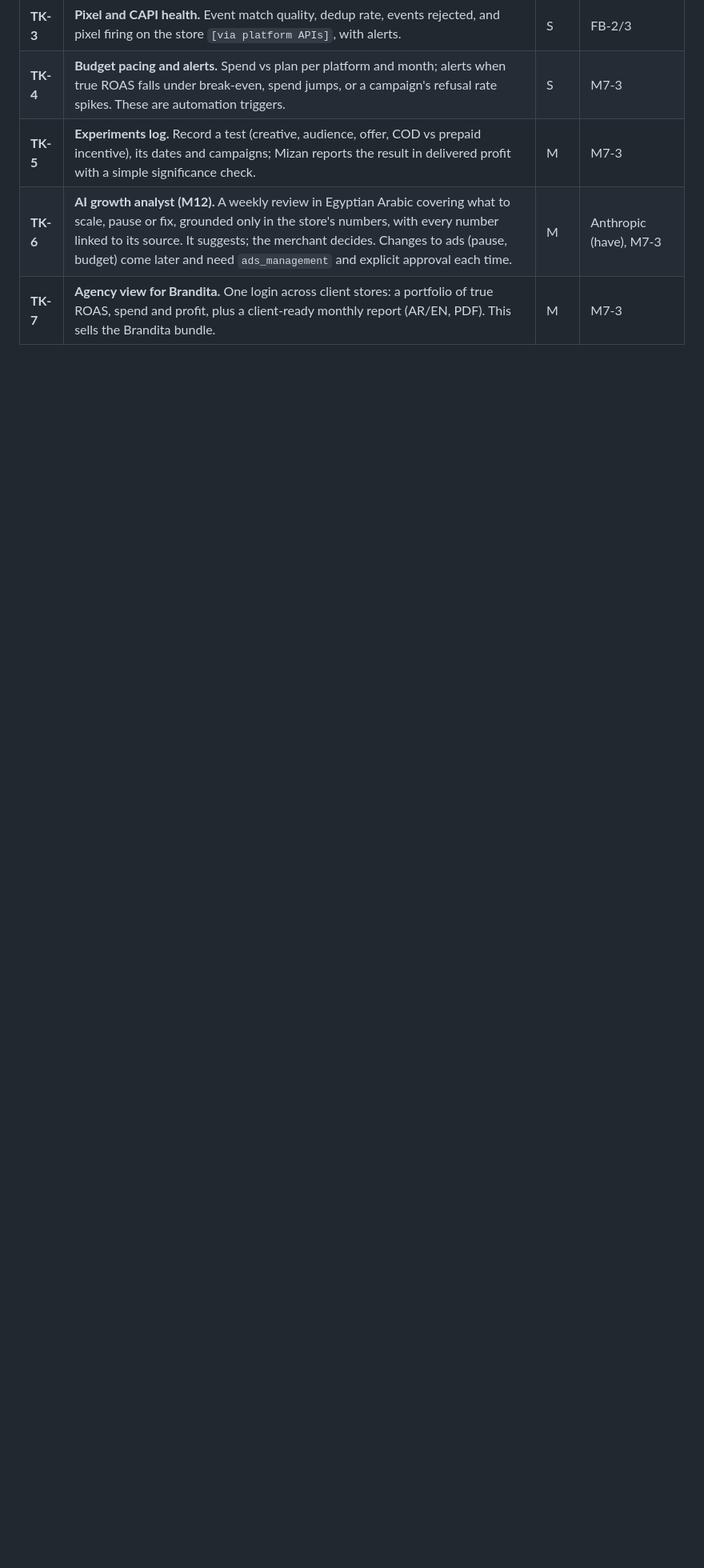
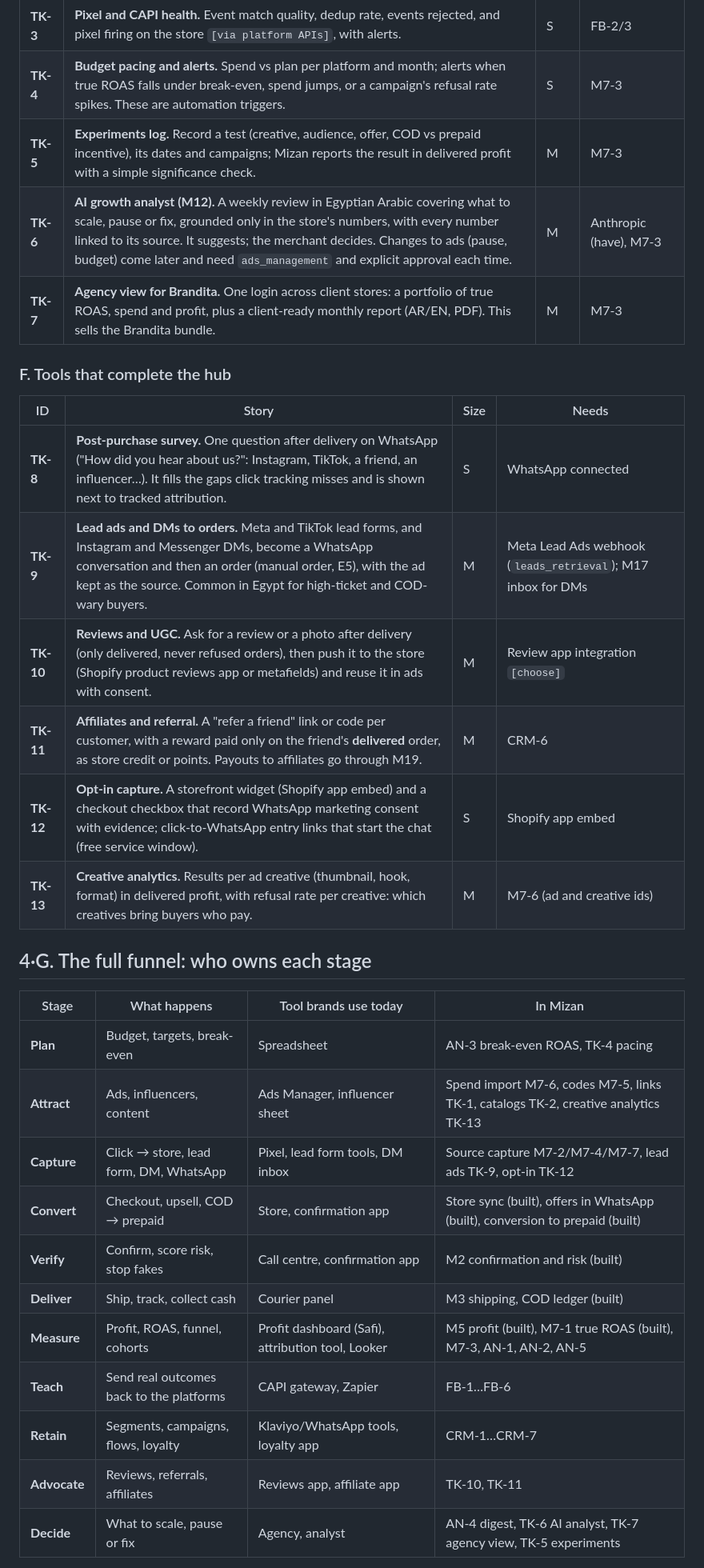
Before and after one commit to BranditaLabs/mizan, a Markdown page: docs/14-growth-hub-plan.md, the part around one of its changes. Shown at 80% size. GitHub-like rendering; blank space fills up the shorter version.

```diff
--- a/docs/14-growth-hub-plan.md
+++ b/docs/14-growth-hub-plan.md
@@ -149,3 +149,30 @@ Sizes are `S` ≤ 1 week, `M` ≈ 1–2 weeks, `L` ≈ 2–4 weeks for one engin
 | **TK-6** | **AI growth analyst (M12).** A weekly review in Egyptian Arabic covering what to scale, pause or fix, grounded only in the store's numbers, with every number linked to its source. It suggests; the merchant decides. Changes to ads (pause, budget) come later and need `ads_management` and explicit approval each time. | M | Anthropic (have), M7-3 |
 | **TK-7** | **Agency view for Brandita.** One login across client stores: a portfolio of true ROAS, spend and profit, plus a client-ready monthly report (AR/EN, PDF). This sells the Brandita bundle. | M | M7-3 |
 
+### F. Tools that complete the hub
+
+| ID | Story | Size | Needs |
+| --- | --- | --- | --- |
+| **TK-8** | **Post-purchase survey.** One question after delivery on WhatsApp ("How did you hear about us?": Instagram, TikTok, a friend, an influencer…). It fills the gaps click tracking misses and is shown next to tracked attribution. | S | WhatsApp connected |
+| **TK-9** | **Lead ads and DMs to orders.** Meta and TikTok lead forms, and Instagram and Messenger DMs, become a WhatsApp conversation and then an order (manual order, E5), with the ad kept as the source. Common in Egypt for high-ticket and COD-wary buyers. | M | Meta Lead Ads webhook (`leads_retrieval`); M17 inbox for DMs |
+| **TK-10** | **Reviews and UGC.** Ask for a review or a photo after delivery (only delivered, never refused orders), then push it to the store (Shopify product reviews app or metafields) and reuse it in ads with consent. | M | Review app integration `[choose]` |
+| **TK-11** | **Affiliates and referral.** A "refer a friend" link or code per customer, with a reward paid only on the friend's **delivered** order, as store credit or points. Payouts to affiliates go through M19. | M | CRM-6 |
+| **TK-12** | **Opt-in capture.** A storefront widget (Shopify app embed) and a checkout checkbox that record WhatsApp marketing consent with evidence; click-to-WhatsApp entry links that start the chat (free service window). | S | Shopify app embed |
+| **TK-13** | **Creative analytics.** Results per ad creative (thumbnail, hook, format) in delivered profit, with refusal rate per creative: which creatives bring buyers who pay. | M | M7-6 (ad and creative ids) |
+
+## 4·G. The full funnel: who owns each stage
+
+| Stage | What happens | Tool brands use today | In Mizan |
+| --- | --- | --- | --- |
+| **Plan** | Budget, targets, break-even | Spreadsheet | AN-3 break-even ROAS, TK-4 pacing |
+| **Attract** | Ads, influencers, content | Ads Manager, influencer sheet | Spend import M7-6, codes M7-5, links TK-1, catalogs TK-2, creative analytics TK-13 |
+| **Capture** | Click → store, lead form, DM, WhatsApp | Pixel, lead form tools, DM inbox | Source capture M7-2/M7-4/M7-7, lead ads TK-9, opt-in TK-12 |
+| **Convert** | Checkout, upsell, COD → prepaid | Store, confirmation app | Store sync (built), offers in WhatsApp (built), conversion to prepaid (built) |
+| **Verify** | Confirm, score risk, stop fakes | Call centre, confirmation app | M2 confirmation and risk (built) |
+| **Deliver** | Ship, track, collect cash | Courier panel | M3 shipping, COD ledger (built) |
+| **Measure** | Profit, ROAS, funnel, cohorts | Profit dashboard (Safi), attribution tool, Looker | M5 profit (built), M7-1 true ROAS (built), M7-3, AN-1, AN-2, AN-5 |
+| **Teach** | Send real outcomes back to the platforms | CAPI gateway, Zapier | FB-1…FB-6 |
+| **Retain** | Segments, campaigns, flows, loyalty | Klaviyo/WhatsApp tools, loyalty app | CRM-1…CRM-7 |
+| **Advocate** | Reviews, referrals, affiliates | Reviews app, affiliate app | TK-10, TK-11 |
+| **Decide** | What to scale, pause or fix | Agency, analyst | AN-4 digest, TK-6 AI analyst, TK-7 agency view, TK-5 experiments |
+
```
Also changed, not shown: other parts of docs/14-growth-hub-plan.md (+39 -4 lines), docs/10-backlog.md (+3 -3 lines).
